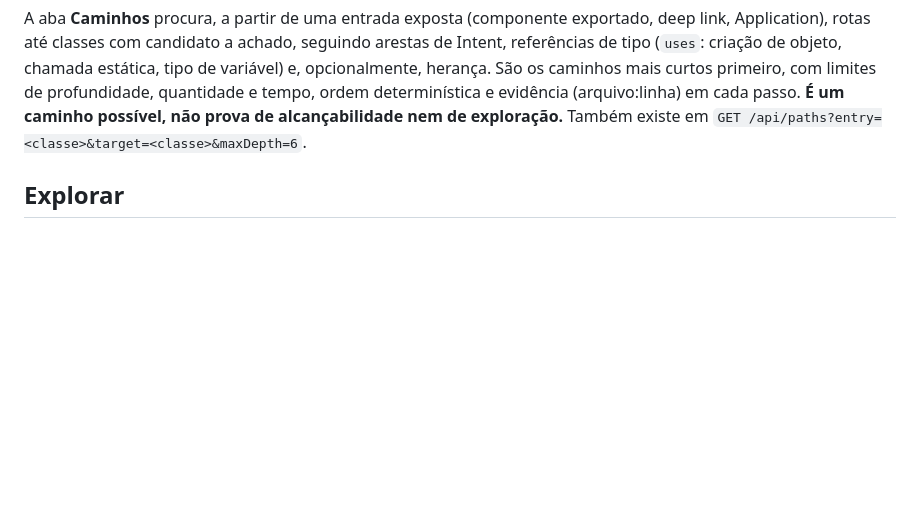
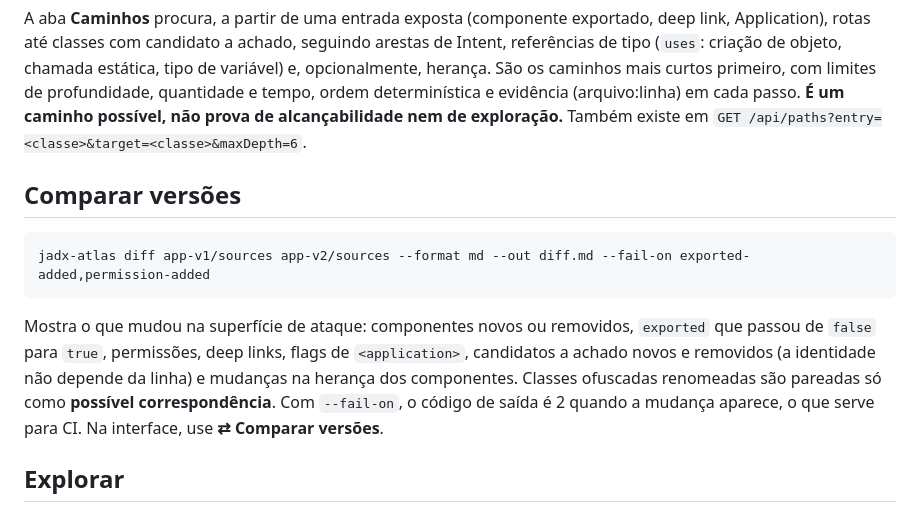
Before and after one commit to Rafawaldrigues/jadx-atlas, a Markdown page: README.md, the part around the change. Drawn GitHub-style; blank space fills up the shorter version.

Commit message:
docs(diff): record version diff decisions

````diff
--- a/README.md
+++ b/README.md
@@ -67,6 +67,14 @@ O Atlas liga telas e componentes pelas chamadas de Intent: `startActivity`, `sta
 
 A aba **Caminhos** procura, a partir de uma entrada exposta (componente exportado, deep link, Application), rotas até classes com candidato a achado, seguindo arestas de Intent, referências de tipo (`uses`: criação de objeto, chamada estática, tipo de variável) e, opcionalmente, herança. São os caminhos mais curtos primeiro, com limites de profundidade, quantidade e tempo, ordem determinística e evidência (arquivo:linha) em cada passo. **É um caminho possível, não prova de alcançabilidade nem de exploração.** Também existe em `GET /api/paths?entry=<classe>&target=<classe>&maxDepth=6`.
 
+## Comparar versões
+
+```bash
+jadx-atlas diff app-v1/sources app-v2/sources --format md --out diff.md --fail-on exported-added,permission-added
+```
+
+Mostra o que mudou na superfície de ataque: componentes novos ou removidos, `exported` que passou de `false` para `true`, permissões, deep links, flags de `<application>`, candidatos a achado novos e removidos (a identidade não depende da linha) e mudanças na herança dos componentes. Classes ofuscadas renomeadas são pareadas só como **possível correspondência**. Com `--fail-on`, o código de saída é 2 quando a mudança aparece, o que serve para CI. Na interface, use **⇄ Comparar versões**.
+
 ## Explorar
 
 - **Busca**: localiza pelo nome da classe, nome completo, pacote ou caminho do arquivo. Atalho `/`.
````
Also changed, not shown: docs/DECISIONS.md (+9 -0 lines).
